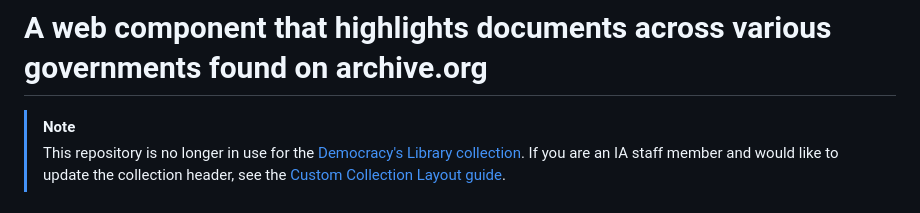
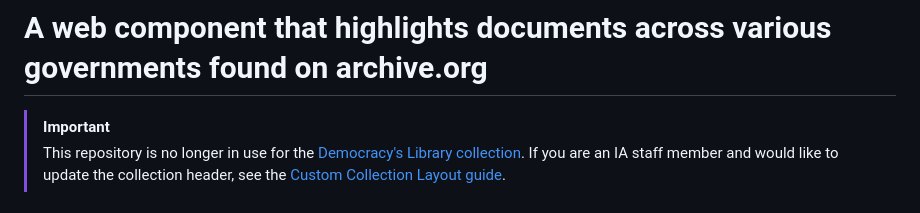
Before and after one commit to internetarchive/iaux-democracys-library, a Markdown page: README.md, the part around the change. Drawn GitHub-style.

Commit message:
Switch to IMPORTANT flag for note

```diff
--- a/README.md
+++ b/README.md
@@ -2,7 +2,7 @@
 
 # A web component that highlights documents across various governments found on archive.org
 
-> [!NOTE]
+> [!IMPORTANT]
 > This repository is no longer in use for the [Democracy's Library collection](https://archive.org/details/democracys-library). If you are an IA staff member and would like to update the collection header, see the [Custom Collection Layout guide](https://docs.google.com/document/d/1uFaxIfbkKdn9RUaQ6QJ6_8IdYggmwMAmLumX-rqm090/edit?usp=sharing).
 
 ## Preview
```
